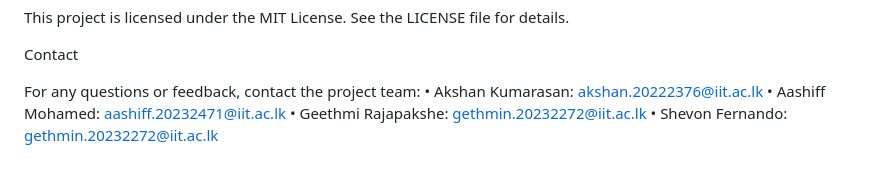
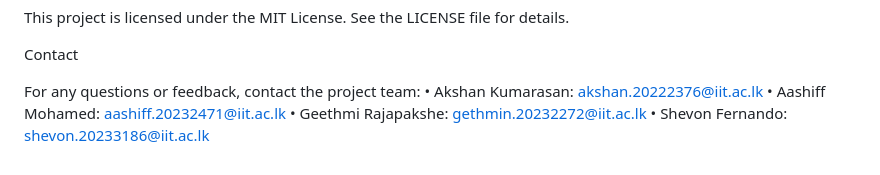
Before and after one commit to Aashiff2003/DSGP-group-25, a Markdown page: README.md, the part around the change. Rendered like a GitHub page.

```diff
--- a/README.md
+++ b/README.md
@@ -120,4 +120,4 @@ For any questions or feedback, contact the project team:
 	•	Akshan Kumarasan: akshan.20222376@iit.ac.lk
 	•	Aashiff Mohamed: aashiff.20232471@iit.ac.lk
 	•	Geethmi Rajapakshe: gethmin.20232272@iit.ac.lk
-	•	Shevon Fernando: gethmin.20232272@iit.ac.lk
+	•	Shevon Fernando: shevon.20233186@iit.ac.lk
```
